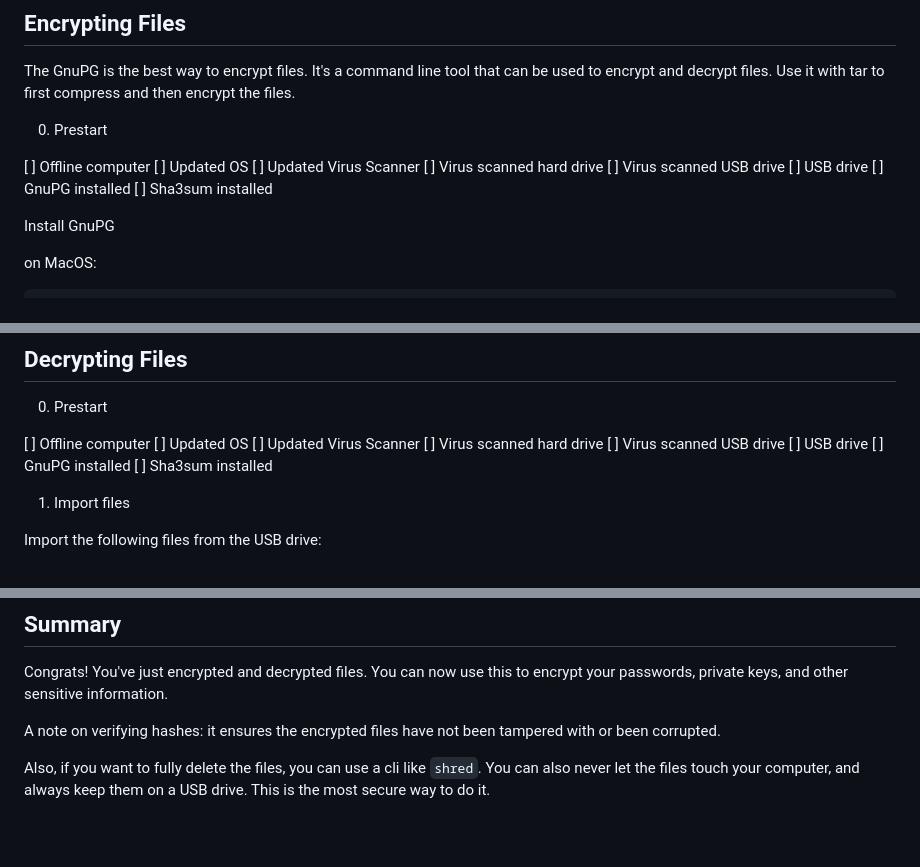
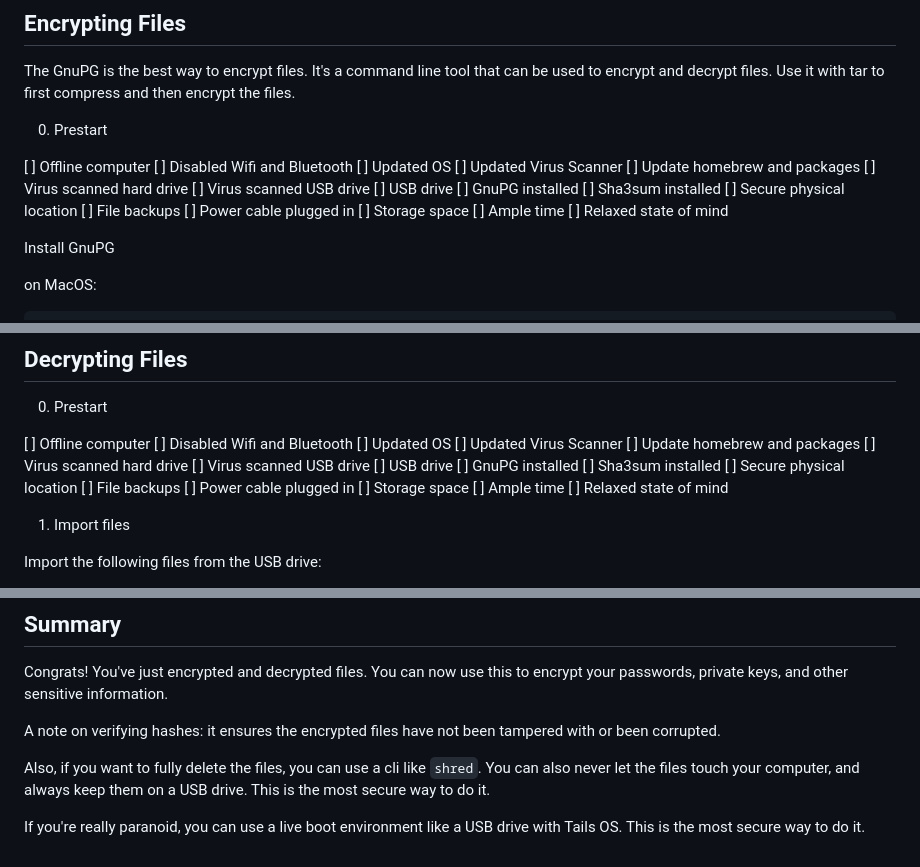
Before and after one commit to Drblessing/notes, a Markdown page: Notes/encryption.md, 3 parts joined by grey strips. Rendered like a GitHub page; blank space fills up the shorter version.

Commit message:
encryption

```diff
--- a/Notes/encryption.md
+++ b/Notes/encryption.md
@@ -17,13 +17,21 @@ The GnuPG is the best way to encrypt files. It's a command line tool that can be
 0. Prestart
 
 [ ] Offline computer
+[ ] Disabled Wifi and Bluetooth
 [ ] Updated OS
 [ ] Updated Virus Scanner
+[ ] Update homebrew and packages
 [ ] Virus scanned hard drive
 [ ] Virus scanned USB drive
 [ ] USB drive
 [ ] GnuPG installed
 [ ] Sha3sum installed
+[ ] Secure physical location
+[ ] File backups
+[ ] Power cable plugged in
+[ ] Storage space
+[ ] Ample time
+[ ] Relaxed state of mind
 
 Install GnuPG
 
@@ -127,13 +135,21 @@ There should be no trace of the files on your computer.
 0. Prestart
 
 [ ] Offline computer
+[ ] Disabled Wifi and Bluetooth
 [ ] Updated OS
 [ ] Updated Virus Scanner
+[ ] Update homebrew and packages
 [ ] Virus scanned hard drive
 [ ] Virus scanned USB drive
 [ ] USB drive
 [ ] GnuPG installed
 [ ] Sha3sum installed
+[ ] Secure physical location
+[ ] File backups
+[ ] Power cable plugged in
+[ ] Storage space
+[ ] Ample time
+[ ] Relaxed state of mind
 
 1. Import files
 
@@ -190,3 +206,5 @@ Congrats! You've just encrypted and decrypted files. You can now use this to enc
 A note on verifying hashes: it ensures the encrypted files have not been tampered with or been corrupted.
 
 Also, if you want to fully delete the files, you can use a cli like `shred`. You can also never let the files touch your computer, and always keep them on a USB drive. This is the most secure way to do it.
+
+If you're really paranoid, you can use a live boot environment like a USB drive with Tails OS. This is the most secure way to do it.
```
